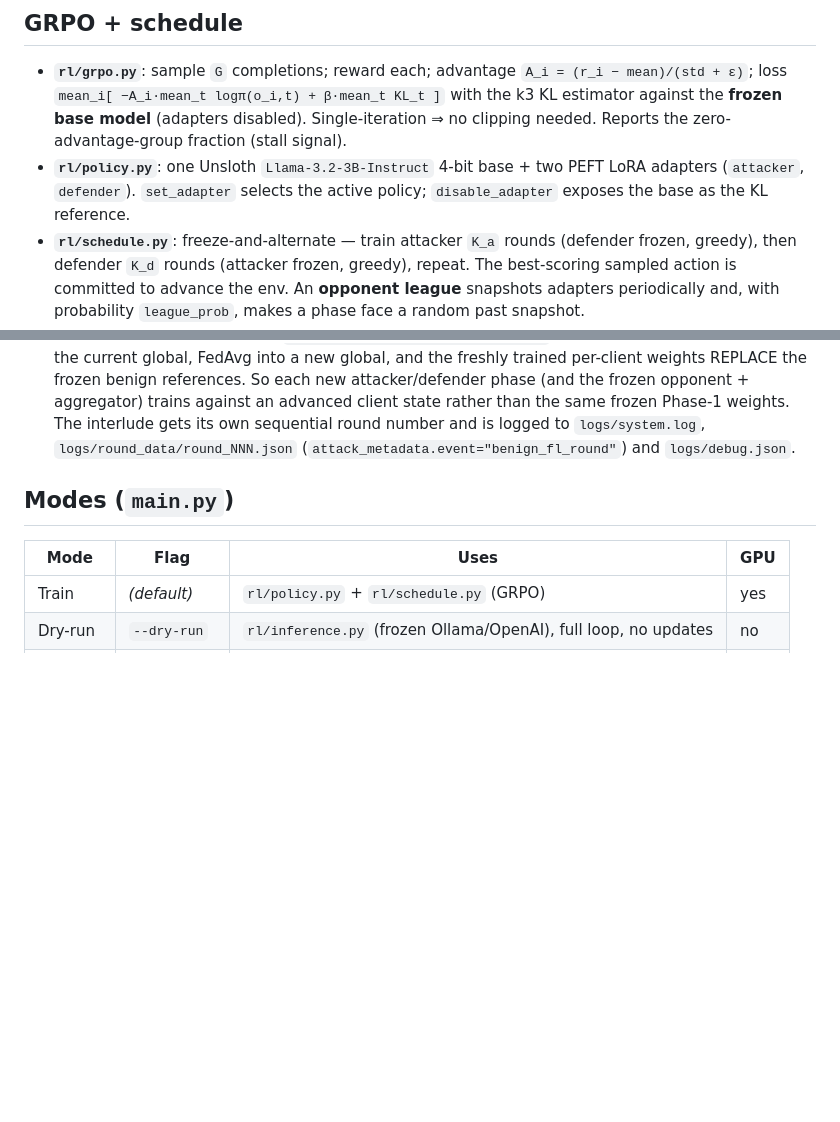
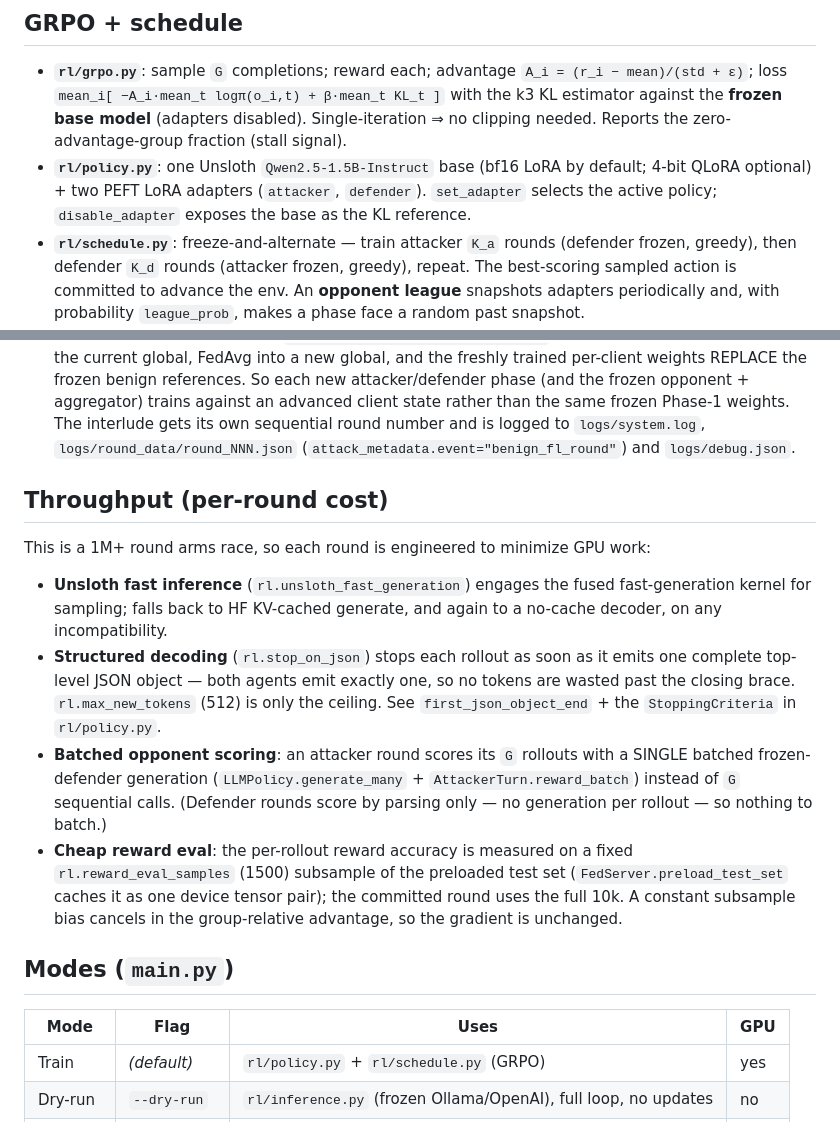
Before and after one commit to ISMadusanka/zero-touch-fl, a Markdown page: SYSTEM.md, 2 parts joined by grey strips. Drawn GitHub-style; blank space fills up the shorter version.

```diff
--- a/SYSTEM.md
+++ b/SYSTEM.md
@@ -123,9 +123,10 @@ Both continuous, so GRPO group advantages don't collapse.
   `mean_i[ −A_i·mean_t logπ(o_i,t) + β·mean_t KL_t ]` with the k3 KL estimator
   against the **frozen base model** (adapters disabled). Single-iteration ⇒ no
   clipping needed. Reports the zero-advantage-group fraction (stall signal).
-- **`rl/policy.py`**: one Unsloth `Llama-3.2-3B-Instruct` 4-bit base + two PEFT LoRA
-  adapters (`attacker`, `defender`). `set_adapter` selects the active policy;
-  `disable_adapter` exposes the base as the KL reference.
+- **`rl/policy.py`**: one Unsloth `Qwen2.5-1.5B-Instruct` base (bf16 LoRA by
+  default; 4-bit QLoRA optional) + two PEFT LoRA adapters (`attacker`, `defender`).
+  `set_adapter` selects the active policy; `disable_adapter` exposes the base as
+  the KL reference.
 - **`rl/schedule.py`**: freeze-and-alternate — train attacker `K_a` rounds
   (defender frozen, greedy), then defender `K_d` rounds (attacker frozen,
   greedy), repeat. The best-scoring sampled action is committed to advance the
@@ -147,6 +148,27 @@ Both continuous, so GRPO group advantages don't collapse.
   sequential round number and is logged to `logs/system.log`,
   `logs/round_data/round_NNN.json` (`attack_metadata.event="benign_fl_round"`)
   and `logs/debug.json`.
+
+## Throughput (per-round cost)
+
+This is a 1M+ round arms race, so each round is engineered to minimize GPU work:
+
+- **Unsloth fast inference** (`rl.unsloth_fast_generation`) engages the fused
+  fast-generation kernel for sampling; falls back to HF KV-cached generate, and
+  again to a no-cache decoder, on any incompatibility.
+- **Structured decoding** (`rl.stop_on_json`) stops each rollout as soon as it
+  emits one complete top-level JSON object — both agents emit exactly one, so no
+  tokens are wasted past the closing brace. `rl.max_new_tokens` (512) is only the
+  ceiling. See `first_json_object_end` + the `StoppingCriteria` in `rl/policy.py`.
+- **Batched opponent scoring**: an attacker round scores its `G` rollouts with a
+  SINGLE batched frozen-defender generation (`LLMPolicy.generate_many` +
+  `AttackerTurn.reward_batch`) instead of `G` sequential calls. (Defender rounds
+  score by parsing only — no generation per rollout — so nothing to batch.)
+- **Cheap reward eval**: the per-rollout reward accuracy is measured on a fixed
+  `rl.reward_eval_samples` (1500) subsample of the preloaded test set
+  (`FedServer.preload_test_set` caches it as one device tensor pair); the committed
+  round uses the full 10k. A constant subsample bias cancels in the group-relative
+  advantage, so the gradient is unchanged.
 
 ## Modes (`main.py`)
 
```
Also changed, not shown: GRPORL.md (+17 -11 lines), README.md (+31 -14 lines).
